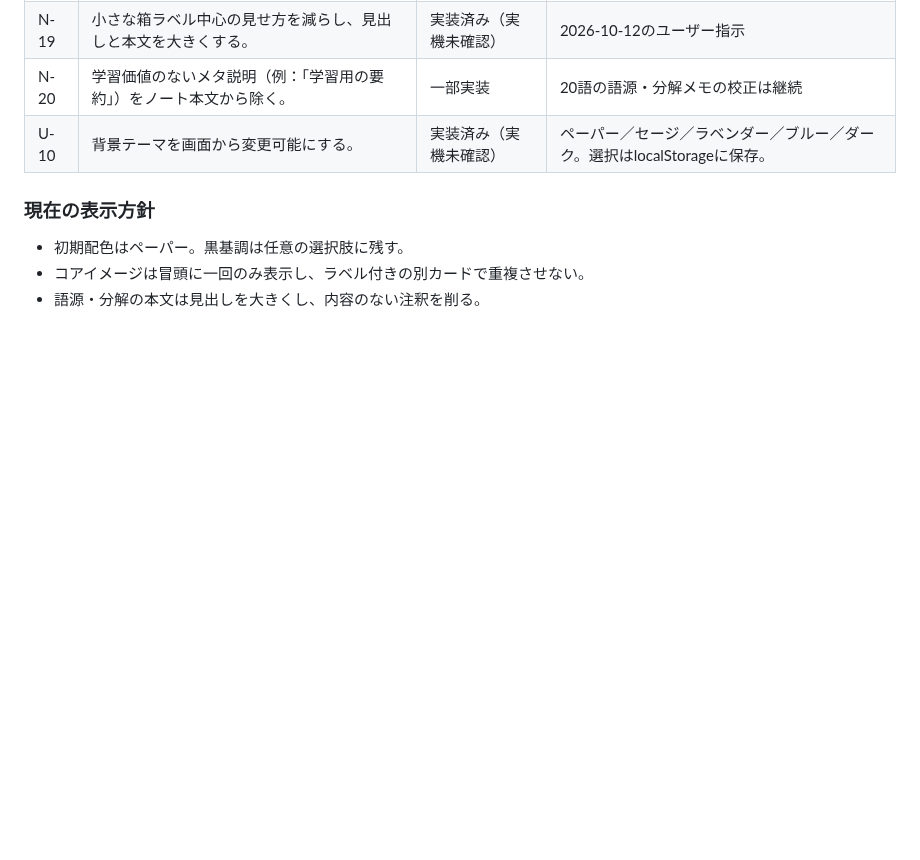
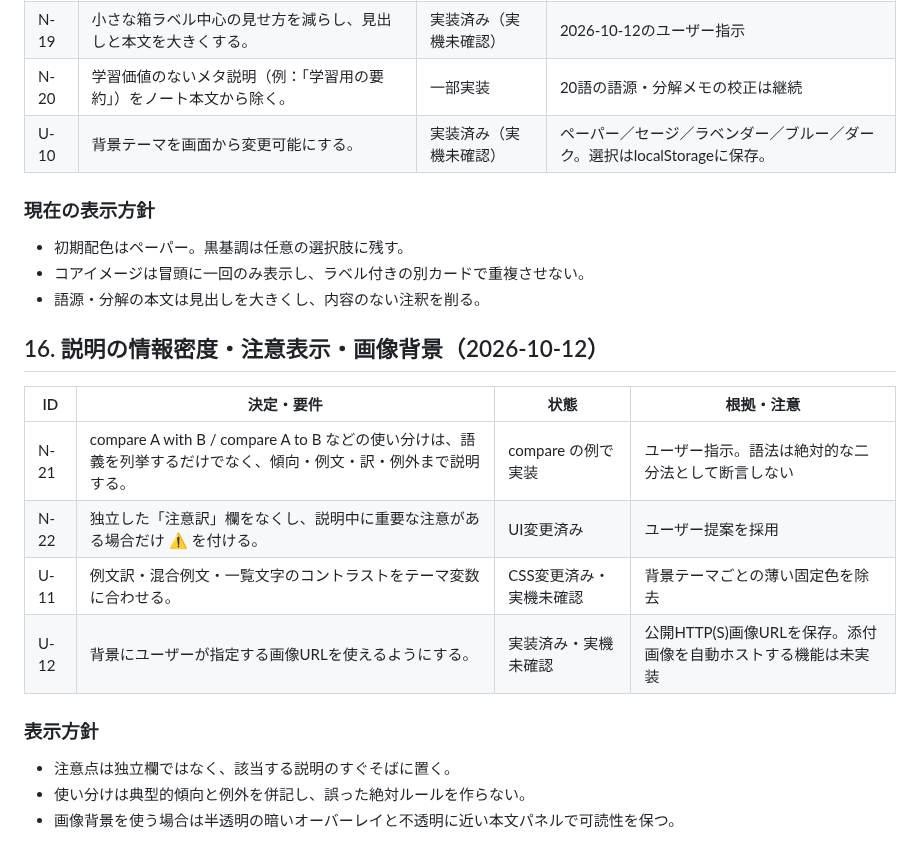
Before and after one commit to BC-sileo/vocab-OS, a Markdown page: DECISION_LEDGER.md, the part around the change. Rendered like a GitHub page; blank space fills up the shorter version.

Commit message:
Record decisions on warnings, contrast, and image backgrounds

```diff
--- a/DECISION_LEDGER.md
+++ b/DECISION_LEDGER.md
@@ -280,3 +280,18 @@
 - 初期配色はペーパー。黒基調は任意の選択肢に残す。
 - コアイメージは冒頭に一回のみ表示し、ラベル付きの別カードで重複させない。
 - 語源・分解の本文は見出しを大きくし、内容のない注釈を削る。
+
+
+## 16. 説明の情報密度・注意表示・画像背景（2026-10-12）
+
+| ID | 決定・要件 | 状態 | 根拠・注意 |
+|---|---|---|---|
+| N-21 | compare A with B / compare A to B などの使い分けは、語義を列挙するだけでなく、傾向・例文・訳・例外まで説明する。 | compare の例で実装 | ユーザー指示。語法は絶対的な二分法として断言しない |
+| N-22 | 独立した「注意訳」欄をなくし、説明中に重要な注意がある場合だけ ⚠️ を付ける。 | UI変更済み | ユーザー提案を採用 |
+| U-11 | 例文訳・混合例文・一覧文字のコントラストをテーマ変数に合わせる。 | CSS変更済み・実機未確認 | 背景テーマごとの薄い固定色を除去 |
+| U-12 | 背景にユーザーが指定する画像URLを使えるようにする。 | 実装済み・実機未確認 | 公開HTTP(S)画像URLを保存。添付画像を自動ホストする機能は未実装 |
+
+### 表示方針
+- 注意点は独立欄ではなく、該当する説明のすぐそばに置く。
+- 使い分けは典型的傾向と例外を併記し、誤った絶対ルールを作らない。
+- 画像背景を使う場合は半透明の暗いオーバーレイと不透明に近い本文パネルで可読性を保つ。
```
